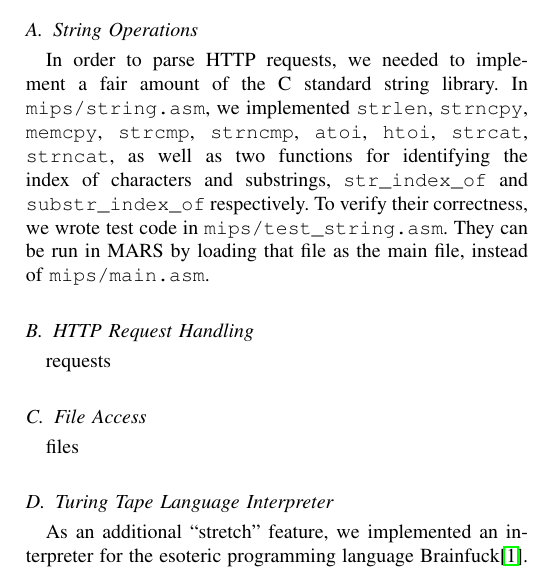
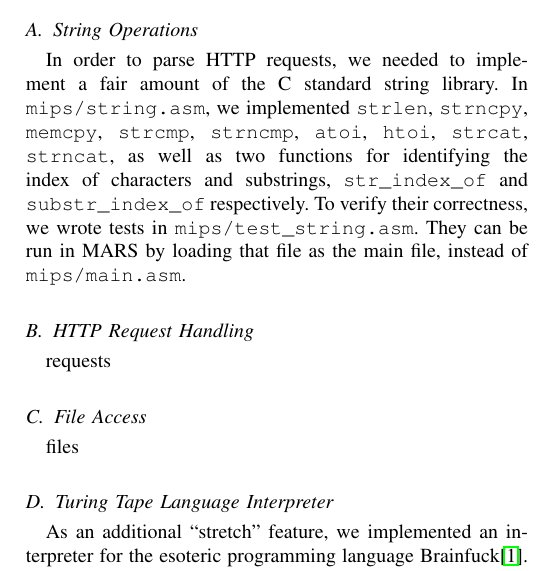
Before and after one commit to brenns10/yams, a LaTeX paper (report/yams_report.tex): part of one column of page 1 of 3, cut so that both start at the same text. Compiled offline with pdfLaTeX.

Commit message:
Wording in String paragraph.

```diff
--- a/report/yams_report.tex
+++ b/report/yams_report.tex
@@ -149,7 +149,7 @@ standard string library.  In \texttt{mips/string.asm}, we implemented
 \texttt{strncat}, as well as two functions for identifying the index of
 characters and substrings, \texttt{str\_index\_of} and
 \texttt{substr\_index\_of} respectively.  To verify their correctness, we wrote
-test code in \texttt{mips/test\_string.asm}.  They can be run in MARS by loading
+tests in \texttt{mips/test\_string.asm}.  They can be run in MARS by loading
 that file as the main file, instead of \texttt{mips/main.asm}.
 
 \subsection{HTTP Request Handling}
```
